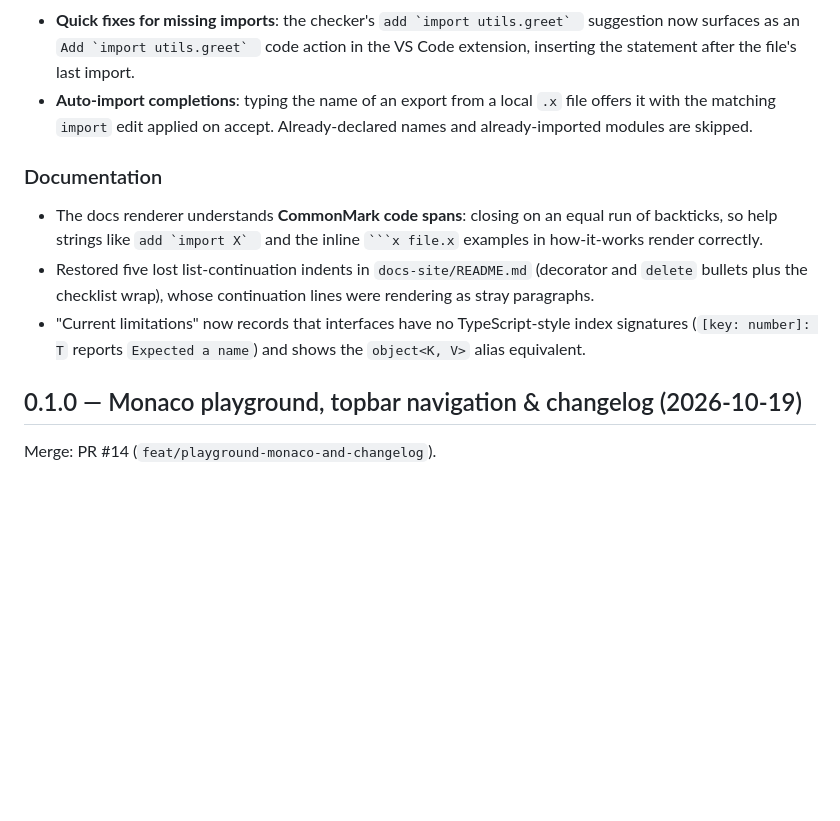
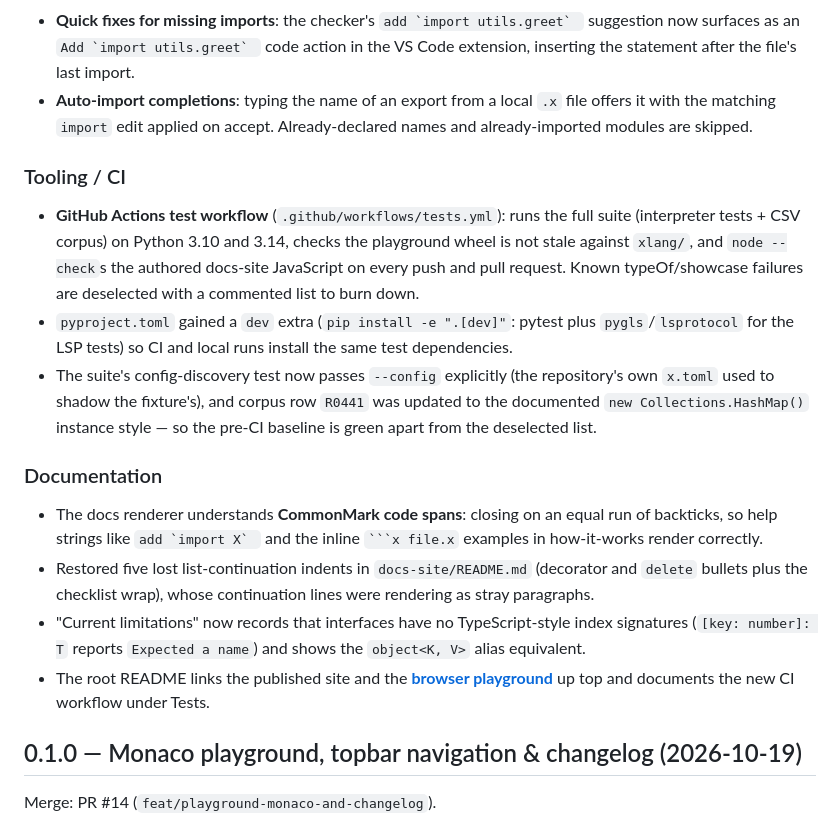
Before and after one commit to thisismayuresh/x-lang, a Markdown page: docs-site/about/changelog.md, the part around the change. Rendered like a GitHub page; blank space fills up the shorter version.

```diff
--- a/docs-site/about/changelog.md
+++ b/docs-site/about/changelog.md
@@ -72,6 +72,21 @@ trains, not published packages. The VS Code extension versions on its own
   `.x` file offers it with the matching `import` edit applied on accept.
   Already-declared names and already-imported modules are skipped.
 
+### Tooling / CI
+
+- **GitHub Actions test workflow** (`.github/workflows/tests.yml`): runs the
+  full suite (interpreter tests + CSV corpus) on Python 3.10 and 3.14, checks
+  the playground wheel is not stale against `xlang/`, and `node --check`s the
+  authored docs-site JavaScript on every push and pull request. Known
+  typeOf/showcase failures are deselected with a commented list to burn down.
+- `pyproject.toml` gained a `dev` extra (`pip install -e ".[dev]"`: pytest
+  plus `pygls`/`lsprotocol` for the LSP tests) so CI and local runs install
+  the same test dependencies.
+- The suite's config-discovery test now passes `--config` explicitly (the
+  repository's own `x.toml` used to shadow the fixture's), and corpus row
+  `R0441` was updated to the documented `new Collections.HashMap()` instance
+  style — so the pre-CI baseline is green apart from the deselected list.
+
 ### Documentation
 
 - The docs renderer understands **CommonMark code spans**: closing on an
@@ -83,6 +98,9 @@ trains, not published packages. The VS Code extension versions on its own
 - "Current limitations" now records that interfaces have no
   TypeScript-style index signatures (`[key: number]: T` reports
   `Expected a name`) and shows the `object<K, V>` alias equivalent.
+- The root README links the published site and the
+  **[browser playground](https://thisismayuresh.github.io/x-lang/playground.html)**
+  up top and documents the new CI workflow under Tests.
 
 ## 0.1.0 — Monaco playground, topbar navigation & changelog (2026-10-19)
 
```
Also changed, not shown: README.md (+37 -1 lines).
